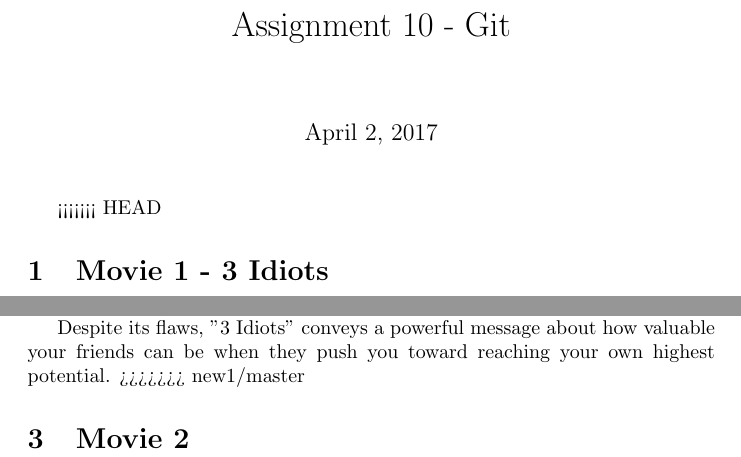
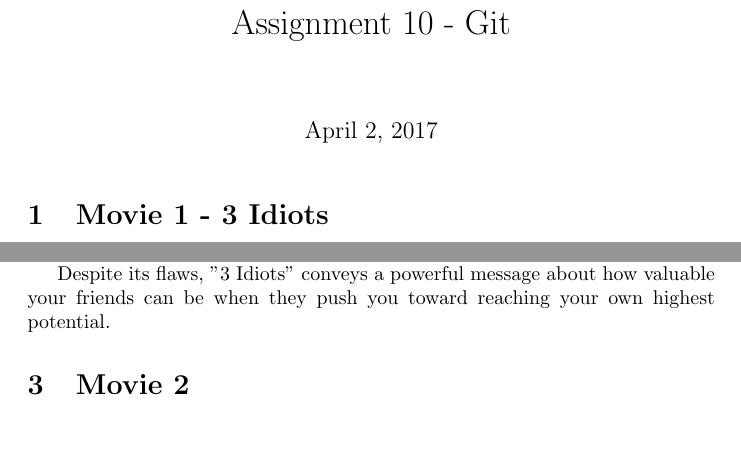
Before and after one commit to shubhoj/cs251-git, a LaTeX document (ass10.tex): two parts of the page, joined at a grey line, cut so that both start at the same text, the shorter picture padded with empty space. Compiled offline with pdfLaTeX.

Commit message:
merge conflict resolved

```diff
--- a/ass10.tex
+++ b/ass10.tex
@@ -3,10 +3,8 @@
 \date{\today}
 \begin{document}
 \maketitle
-<<<<<<< HEAD
 \section{Movie 1 - 3 Idiots}
 This moive was directed by RajKumar Hirani. It is an awesome movies which depicts very aptly the life style of 3 indian students studying in a college.
-=======
 \section{Movie 1: }
 A great part of the film's appeal is Aamir Khan, who has come to specialize in heroic iconoclasts, such as a rebellious villager in "Lagaan" or a visionary teacher of special-needs kids in "Taare Zameen Par." As Rancho, a young engineer of dazzling inventiveness, Khan conveys smarts, mischief and, finally, compassion, as he spurs his friends on to greatness before he mysteriously disappears.
 
@@ -15,6 +13,5 @@ The film's good points, though, are marred by a slow start and a nerve-jangling
 Hirani's screenplay also jumps back and forth in time over a 10-year period with limited success, leaving the viewer often wondering whether we're seeing scenes set in the present or the past.
 
 Despite its flaws, "3 Idiots" conveys a powerful message about how valuable your friends can be when they push you toward reaching your own highest potential.
->>>>>>> new1/master
 \section{Movie 2}
 \end{document}
```
